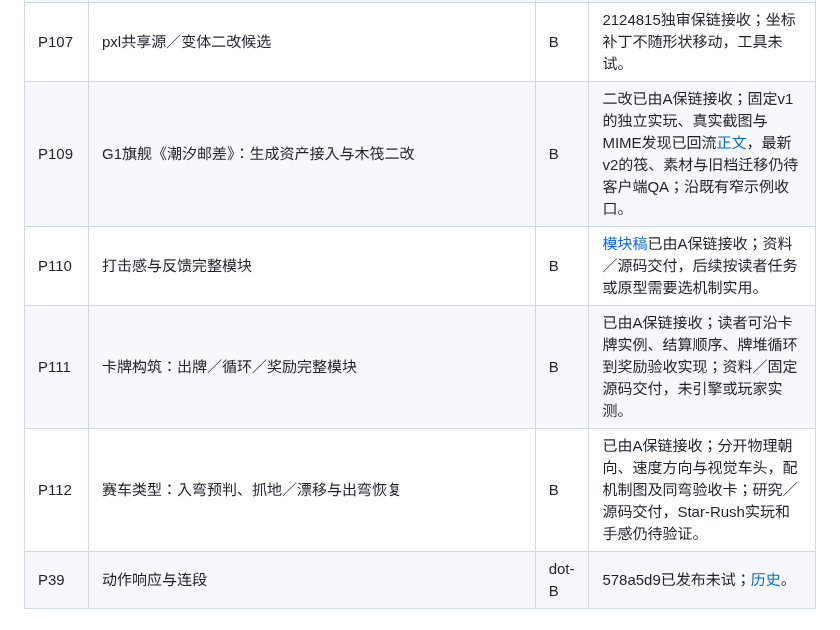
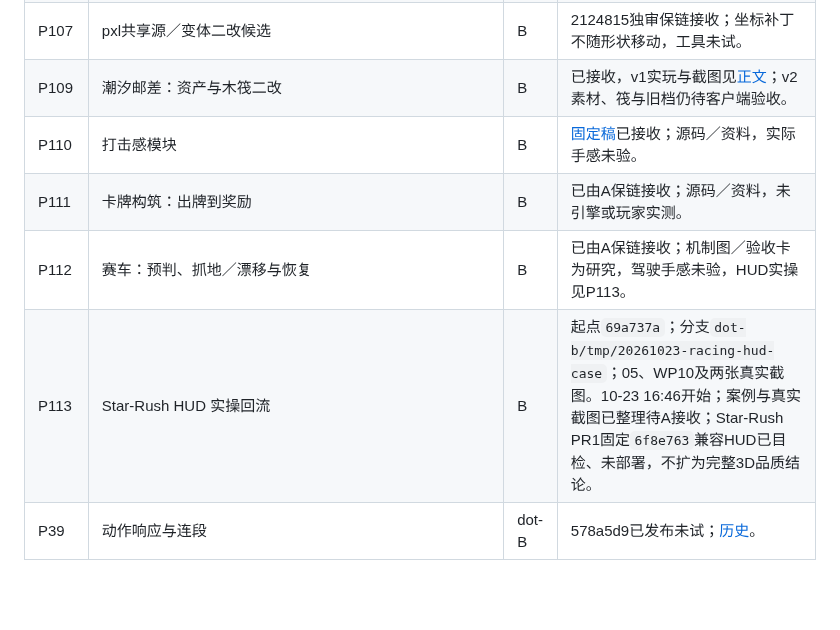
Before and after one commit to dbvv1/a1dbv, a Markdown page: docs/collaboration/TASKS.md, the part around the change. GitHub-like rendering; blank space fills up the shorter version.

```diff
--- a/docs/collaboration/TASKS.md
+++ b/docs/collaboration/TASKS.md
@@ -42,10 +42,11 @@
 | P105 | 开局构筑与解锁池 | B | 303ac5b独审保链；解锁池未试。 |
 | P106 | 装备损毁与替代供给 | B | a451de6独审保链接收；稳定构筑／损耗重建与补给配套，游戏／引擎／模型／玩家效果未试。 |
 | P107 | pxl共享源／变体二改候选 | B | 2124815独审保链接收；坐标补丁不随形状移动，工具未试。 |
-| P109 | G1旗舰《潮汐邮差》：生成资产接入与木筏二改 | B | 二改已由A保链接收；固定v1的独立实玩、真实截图与MIME发现已回流[正文](../../domains/game-dev/06-indie-roadmap.md#g1-旗舰实战给潮汐邮差真的生成资产再改一次规则)，最新v2的筏、素材与旧档迁移仍待客户端QA；沿既有窄示例收口。 |
-| P110 | 打击感与反馈完整模块 | B | [模块稿](https://github.com/dbvv1/a1dbv/commit/c6141de0c759f5dd888eabdcedb19b3b9371c5c5)已由A保链接收；资料／源码交付，后续按读者任务或原型需要选机制实用。 |
-| P111 | 卡牌构筑：出牌／循环／奖励完整模块 | B | 已由A保链接收；读者可沿卡牌实例、结算顺序、牌堆循环到奖励验收实现；资料／固定源码交付，未引擎或玩家实测。 |
-| P112 | 赛车类型：入弯预判、抓地／漂移与出弯恢复 | B | 已由A保链接收；分开物理朝向、速度方向与视觉车头，配机制图及同弯验收卡；研究／源码交付，Star-Rush实玩和手感仍待验证。 |
+| P109 | 潮汐邮差：资产与木筏二改 | B | 已接收，v1实玩与截图见[正文](../../domains/game-dev/06-indie-roadmap.md)；v2素材、筏与旧档仍待客户端验收。 |
+| P110 | 打击感模块 | B | [固定稿](https://github.com/dbvv1/a1dbv/commit/c6141de0c759f5dd888eabdcedb19b3b9371c5c5)已接收；源码／资料，实际手感未验。 |
+| P111 | 卡牌构筑：出牌到奖励 | B | 已由A保链接收；源码／资料，未引擎或玩家实测。 |
+| P112 | 赛车：预判、抓地／漂移与恢复 | B | 已由A保链接收；机制图／验收卡为研究，驾驶手感未验，HUD实操见P113。 |
+| P113 | Star-Rush HUD 实操回流 | B | 起点`69a737a`；分支`dot-b/tmp/20261023-racing-hud-case`；05、WP10及两张真实截图。10-23 16:46开始；案例与真实截图已整理待A接收；Star-Rush PR1固定`6f8e763`兼容HUD已目检、未部署，不扩为完整3D品质结论。 |
 | P39 | 动作响应与连段 | dot-B | 578a5d9已发布未试；[历史][audit-tasks]。 |
 
 ## 需要用户决定／保留事实
```
Also changed, not shown: docs/research/wp10-motion.md (+16 -3 lines), domains/game-dev/05-gameplay-architecture.md (+14 -2 lines), docs/img/2026-10-23-star-rush-hud-after.jpg (added), docs/img/2026-10-23-star-rush-hud-before.jpg (added).
